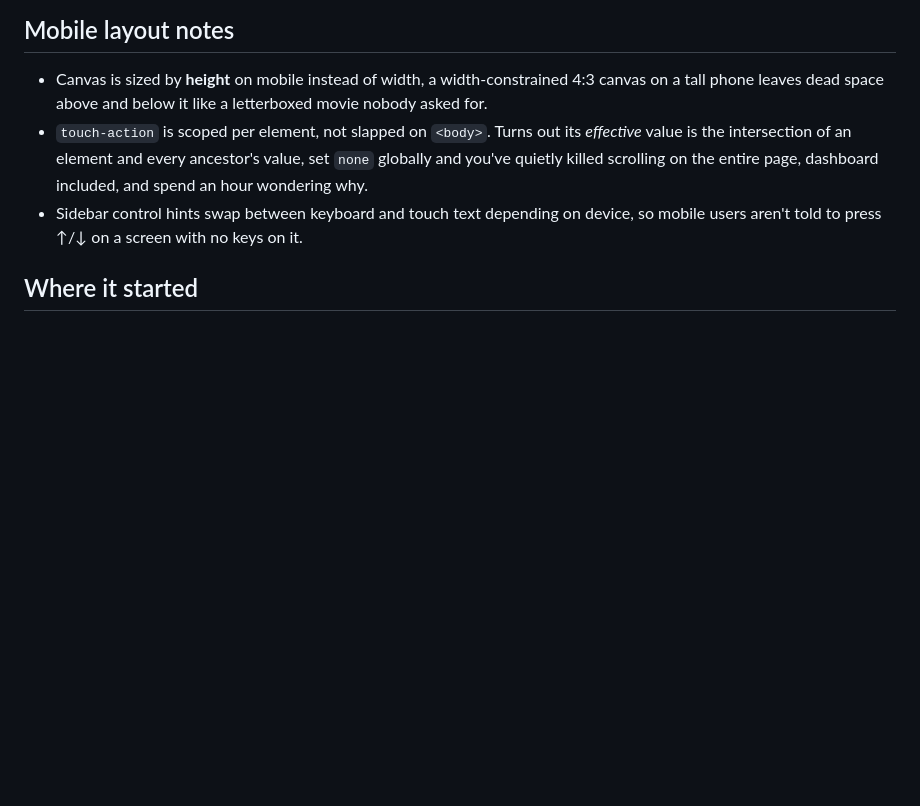
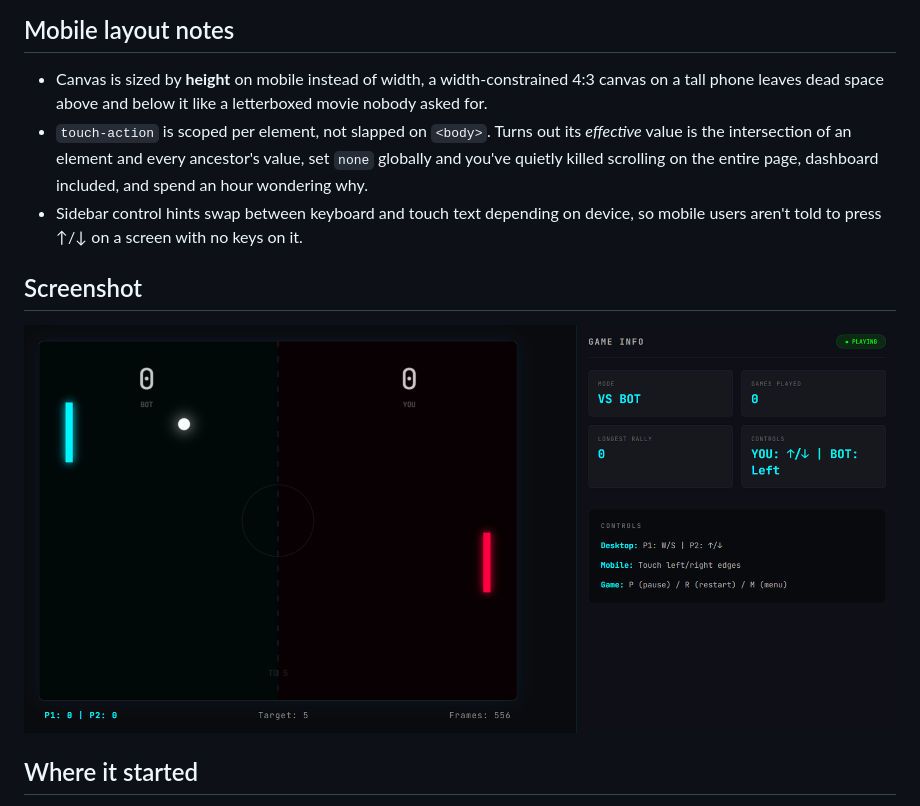
Before and after one commit to furged/Pong-game, a Markdown page: README.md, the part around one of its changes. Drawn GitHub-style; blank space fills up the shorter version.

```diff
--- a/README.md
+++ b/README.md
@@ -80,6 +83,10 @@ Tuned to trigger a handful of times per game, max. Enough that it feels like the
 - `touch-action` is scoped per element, not slapped on `<body>`. Turns out its *effective* value is the intersection of an element and every ancestor's value, set `none` globally and you've quietly killed scrolling on the entire page, dashboard included, and spend an hour wondering why.
 - Sidebar control hints swap between keyboard and touch text depending on device, so mobile users aren't told to press ↑/↓ on a screen with no keys on it.
 
+## Screenshot
+
+![Pong screenshot](./Screenshot.png)
+
 ## Where it started
 
 Prototype was Python, Pygame for rendering, NumPy for the vector math. The mechanics (speed scaling, angled bounces, bot tracking) carried straight over into the JS/Canvas rebuild. What changed was the delivery: no installs, runs from a URL, works on a phone.
```
Also changed, not shown: other parts of README.md (+17 -14 lines).
